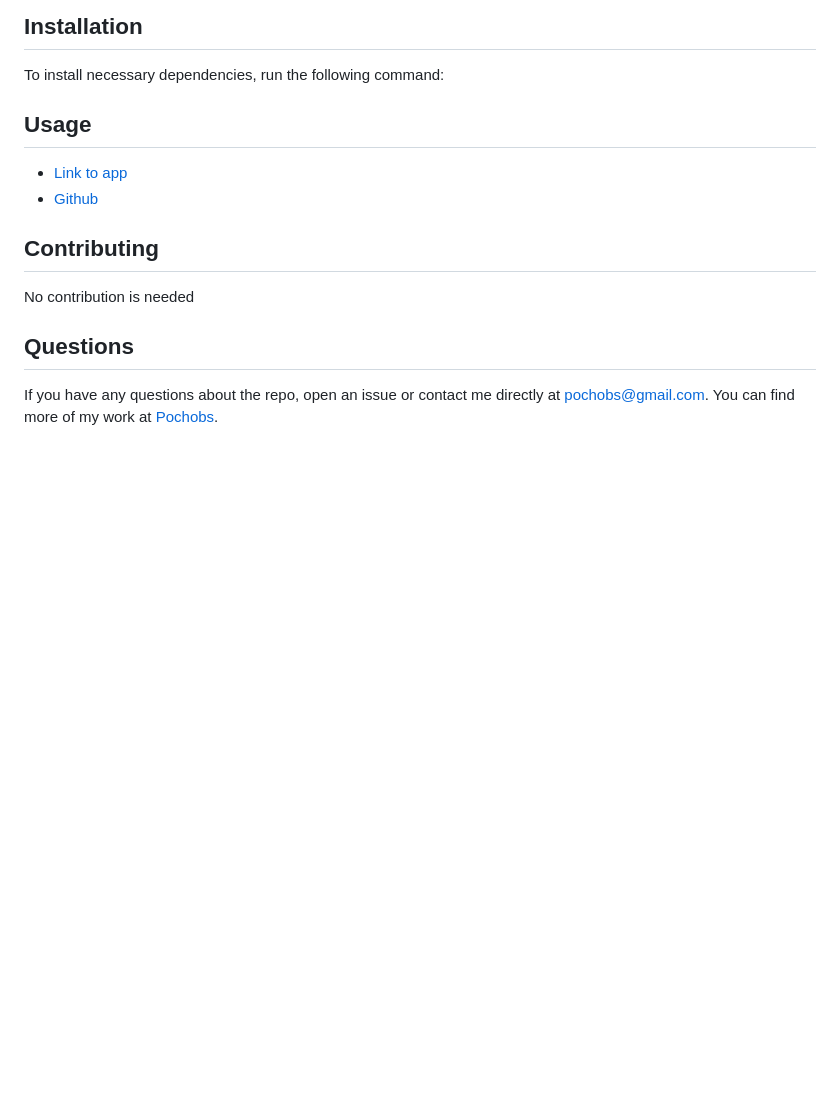
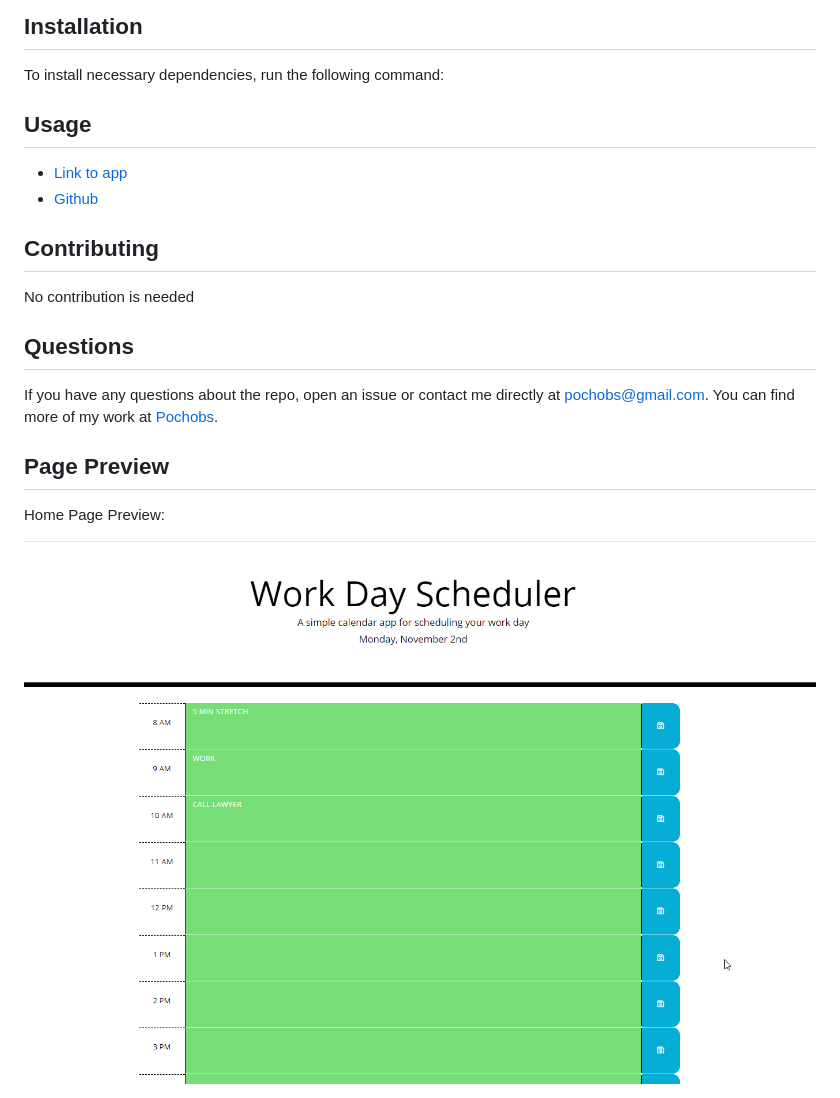
Before and after one commit to pochobs/DayScheduler, a Markdown page: README.md, the part around the change. GitHub-like rendering; pictures changed too: dayscheduler.png (added); blank space fills up the shorter version.

```diff
--- a/README.md
+++ b/README.md
@@ -20,3 +20,8 @@ No contribution is needed
 ## Questions
 
 If you have any questions about the repo, open an issue or contact me directly at [pochobs@gmail.com](mailto:pochobs@gmail.com). You can find more of my work at [Pochobs](https://github.com/pochobs/).
+
+## Page Preview
+Home Page Preview:
+
+<img src="./dayscheduler.png">
```
